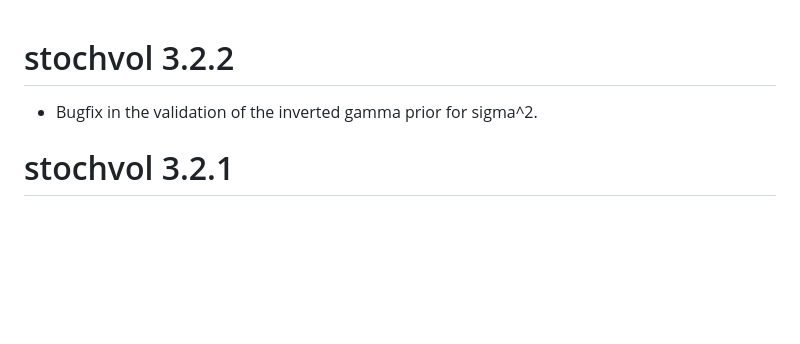
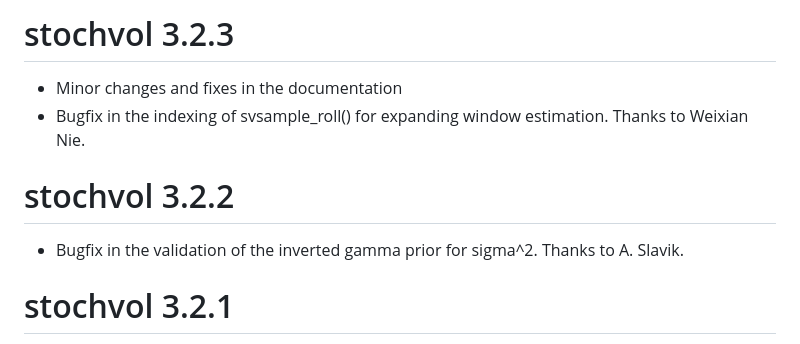
Before and after one commit to gregorkastner/stochvol, a Markdown page: NEWS.md, the part around the change. Drawn GitHub-style; blank space fills up the shorter version.

```diff
--- a/NEWS.md
+++ b/NEWS.md
@@ -1,7 +1,13 @@
+# stochvol 3.2.3
+
+- Minor changes and fixes in the documentation
+- Bugfix in the indexing of svsample_roll() for expanding
+  window estimation. Thanks to Weixian Nie.
+
 # stochvol 3.2.2
 
 - Bugfix in the validation of the inverted gamma prior
-  for sigma^2.
+  for sigma^2. Thanks to A. Slavik.
 
 # stochvol 3.2.1
 
```
